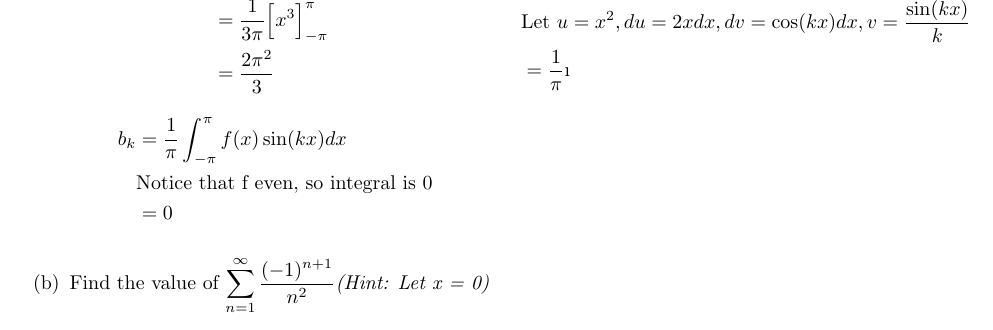
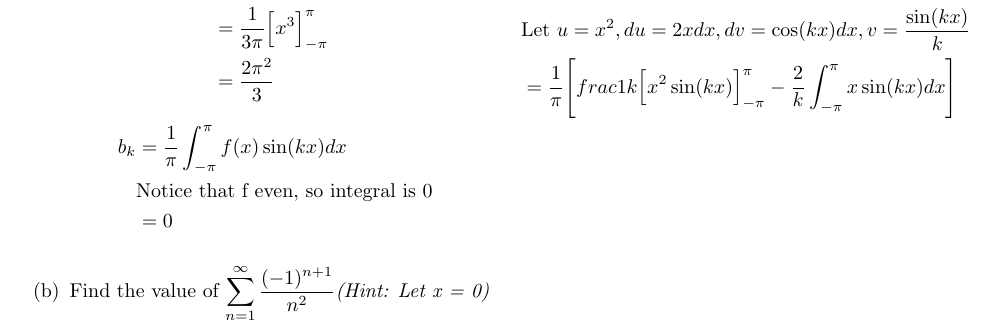
Before and after one commit to poonkeegan/school, a LaTeX document (matb42/a2.tex): part of page 13 of 13, cut so that both start at the same text. Compiled offline with pdfLaTeX.

Commit message:
Fri Jan 26 08:43:43 EST 2018

```diff
--- a/matb42/a2.tex
+++ b/matb42/a2.tex
@@ -436,7 +436,7 @@ Let $f(x)$ be the function (of period $2\pi$) which corresponds to $y=x^2$ on th
         a_k &= \frac{1}{\pi} \int_{-\pi}^{\pi}f(x)\cos(kx) dx \\
         &= \frac{1}{\pi} \int_{-\pi}^{\pi}x^2\cos(kx) dx \\
         &\text{Let $u = x^2, du = 2xdx, dv = \cos(kx) dx, v = \frac{\sin(kx)}{k}$} \\
-        &= \frac{1}{\pi} \i
+        &= \frac{1}{\pi} \Bigg[ frac{1}{k}\Big[x^2\sin(kx)\Big]_{-\pi}^{\pi} - \frac{2}{k}\int_{-\pi}^{\pi}x\sin(kx)dx\Bigg]
     \end{align*}
 \end{multicols}
 \item Find the value of $\displaystyle \sum_{n=1}^\infty \frac{(-1)^{n+1}}{n^2} \text{\textit{(Hint: Let x = 0)}}$
```
Also changed, not shown: matb42/a2.pdf.
